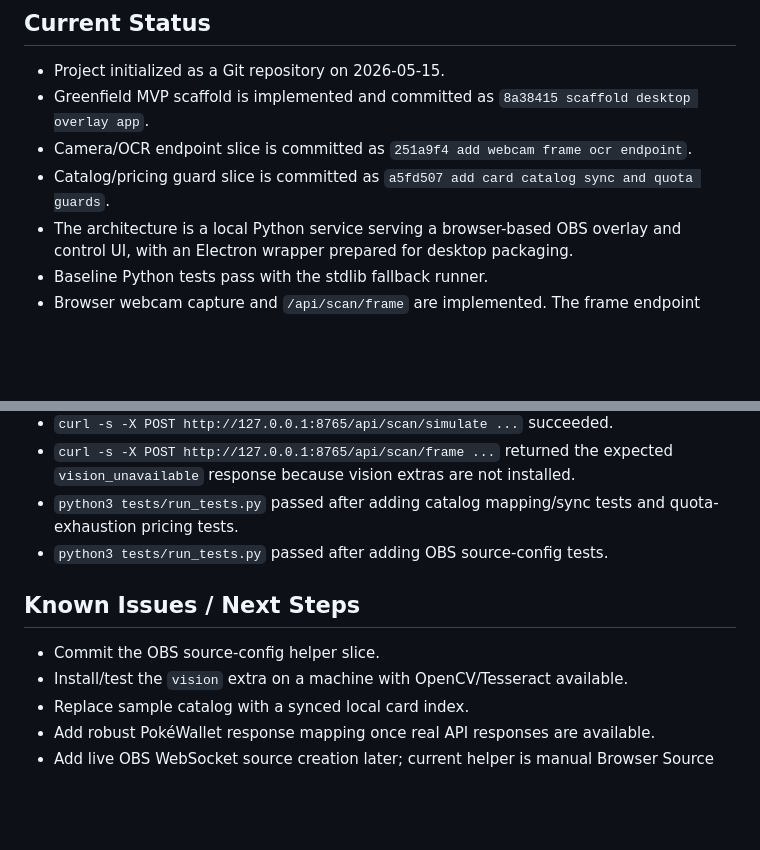
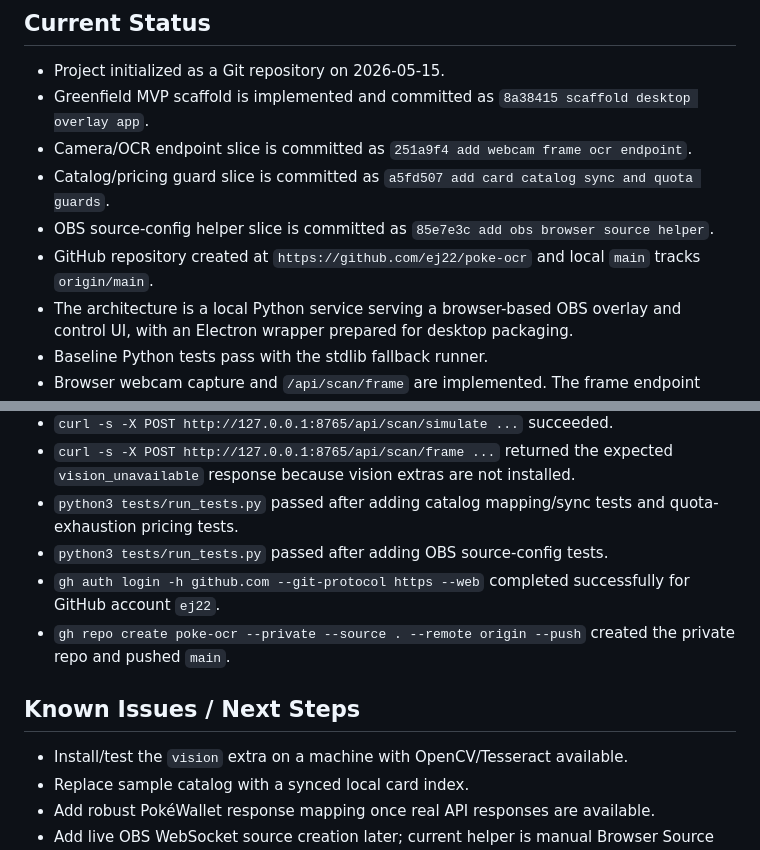
Before and after one commit to ej22/poke-ocr, a Markdown page: handover.md, 2 parts joined by grey strips. Drawn GitHub-style; blank space fills up the shorter version.

Commit message:
document github repository setup

```diff
--- a/handover.md
+++ b/handover.md
@@ -6,6 +6,8 @@
 - Greenfield MVP scaffold is implemented and committed as `8a38415 scaffold desktop overlay app`.
 - Camera/OCR endpoint slice is committed as `251a9f4 add webcam frame ocr endpoint`.
 - Catalog/pricing guard slice is committed as `a5fd507 add card catalog sync and quota guards`.
+- OBS source-config helper slice is committed as `85e7e3c add obs browser source helper`.
+- GitHub repository created at `https://github.com/ej22/poke-ocr` and local `main` tracks `origin/main`.
 - The architecture is a local Python service serving a browser-based OBS overlay and control UI, with an Electron wrapper prepared for desktop packaging.
 - Baseline Python tests pass with the stdlib fallback runner.
 - Browser webcam capture and `/api/scan/frame` are implemented. The frame endpoint gracefully reports `vision_unavailable` when OpenCV/Tesseract extras are not installed.
@@ -52,10 +54,11 @@
 - `curl -s -X POST http://127.0.0.1:8765/api/scan/frame ...` returned the expected `vision_unavailable` response because vision extras are not installed.
 - `python3 tests/run_tests.py` passed after adding catalog mapping/sync tests and quota-exhaustion pricing tests.
 - `python3 tests/run_tests.py` passed after adding OBS source-config tests.
+- `gh auth login -h github.com --git-protocol https --web` completed successfully for GitHub account `ej22`.
+- `gh repo create poke-ocr --private --source . --remote origin --push` created the private repo and pushed `main`.
 
 ## Known Issues / Next Steps
 
-- Commit the OBS source-config helper slice.
 - Install/test the `vision` extra on a machine with OpenCV/Tesseract available.
 - Replace sample catalog with a synced local card index.
 - Add robust PokéWallet response mapping once real API responses are available.
```
